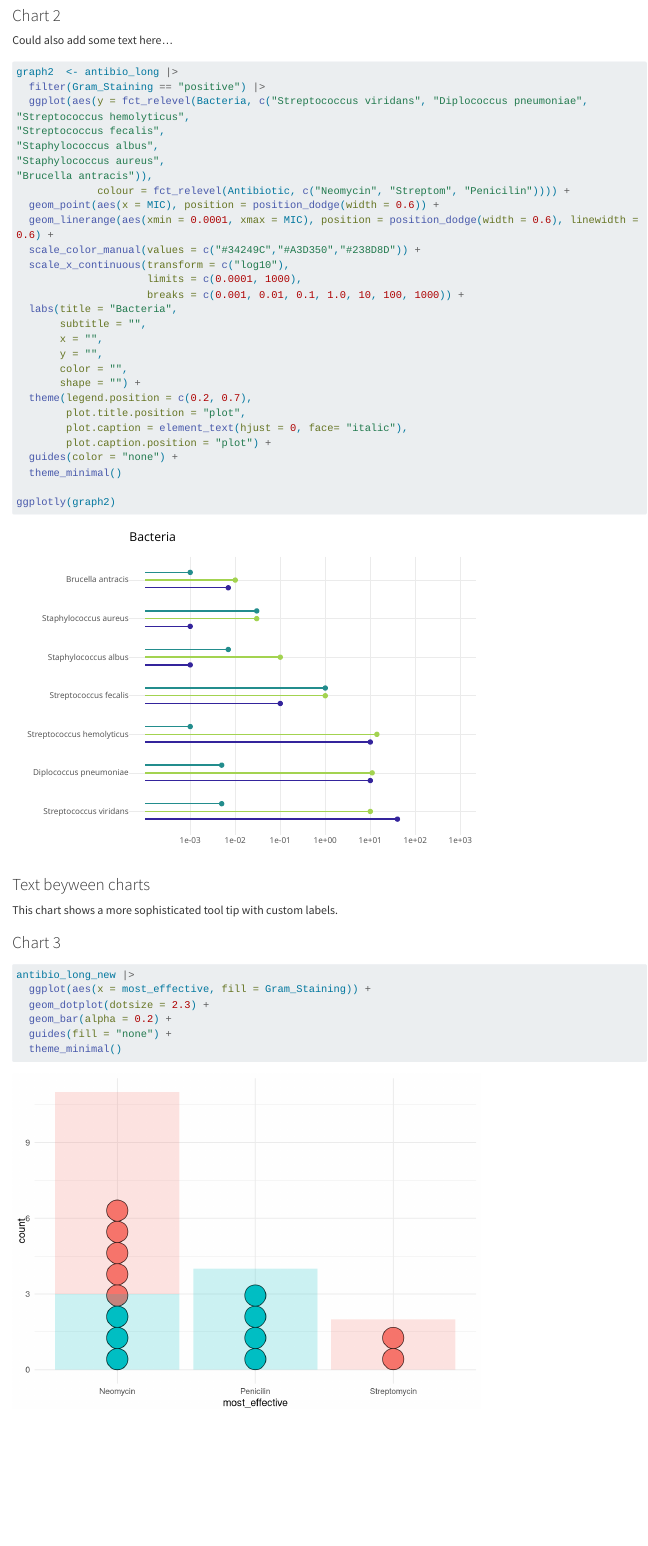
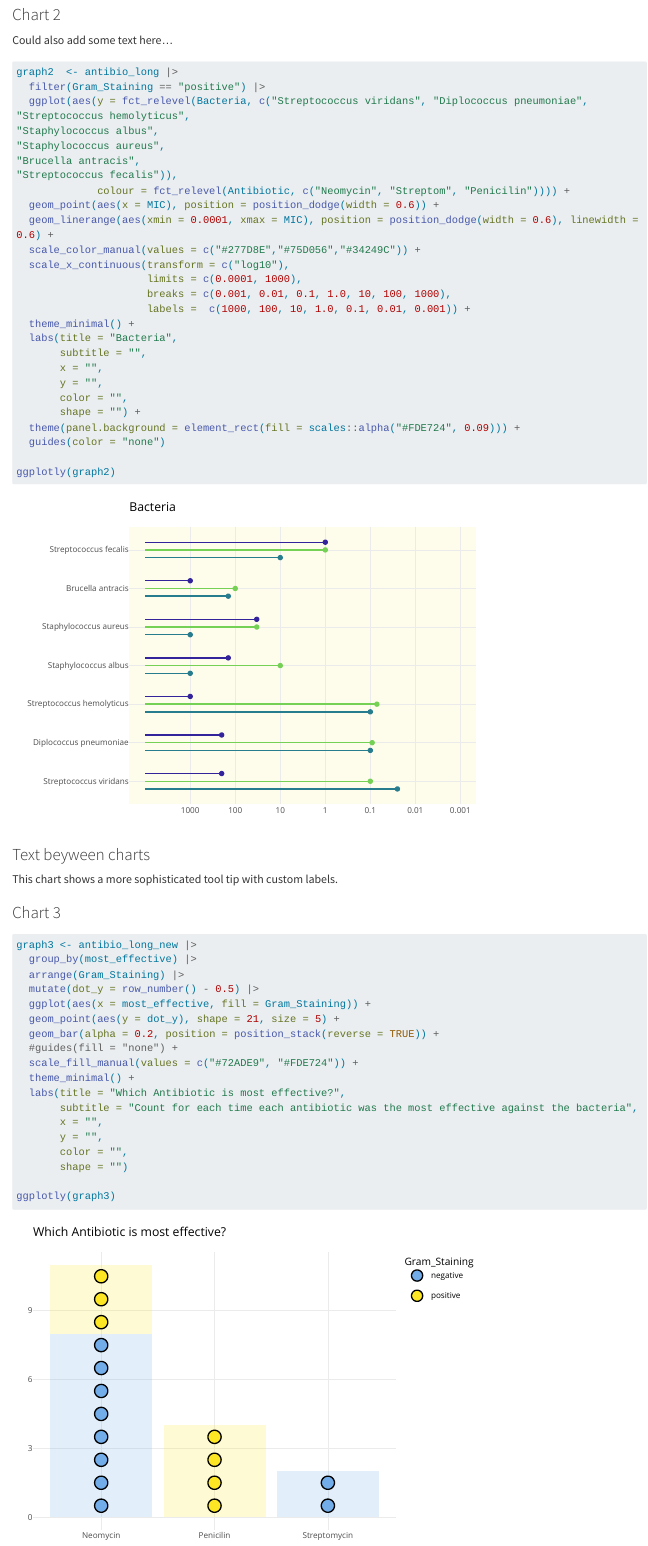
Before and after one commit to TLouise-Binnings/DataVizDesign5Bacteria, a Quarto document (Part-2-DT-5-Bacteria-Draft.qmd): the page in a window 1100 px wide, from 4820 px down before the commit and from 4250 px down after it, so that both start at the same text. Rendered offline with R 4.5, knitr and Pandoc in place of Quarto, with nearby package versions; long lines of code are wrapped.

Commit message:
colors improved

````diff
--- a/Part-2-DT-5-Bacteria-Draft.qmd
+++ b/Part-2-DT-5-Bacteria-Draft.qmd
@@ -165,29 +163,27 @@ graph2  <- antibio_long |>
   filter(Gram_Staining == "positive") |>
   ggplot(aes(y = fct_relevel(Bacteria, c("Streptococcus viridans", "Diplococcus pneumoniae",
 "Streptococcus hemolyticus",
-"Streptococcus fecalis",
 "Staphylococcus albus",
 "Staphylococcus aureus",
-"Brucella antracis")),
+"Brucella antracis",
+"Streptococcus fecalis")),
              colour = fct_relevel(Antibiotic, c("Neomycin", "Streptom", "Penicilin")))) +
   geom_point(aes(x = MIC), position = position_dodge(width = 0.6)) +
   geom_linerange(aes(xmin = 0.0001, xmax = MIC), position = position_dodge(width = 0.6), linewidth = 0.6) +
-  scale_color_manual(values = c("#34249C","#A3D350","#238D8D")) +
+  scale_color_manual(values = c("#277D8E","#75D056","#34249C")) +
   scale_x_continuous(transform = c("log10"),
                      limits = c(0.0001, 1000),
-                     breaks = c(0.001, 0.01, 0.1, 1.0, 10, 100, 1000)) +
+                     breaks = c(0.001, 0.01, 0.1, 1.0, 10, 100, 1000),
+                     labels =  c(1000, 100, 10, 1.0, 0.1, 0.01, 0.001)) +
+  theme_minimal() +
   labs(title = "Bacteria",
        subtitle = "",
        x = "",
        y = "",
        color = "",
        shape = "") +
-  theme(legend.position = c(0.2, 0.7),
-        plot.title.position = "plot",
-        plot.caption = element_text(hjust = 0, face= "italic"),
-        plot.caption.position = "plot") +
-  guides(color = "none") +
-  theme_minimal()
+  theme(panel.background = element_rect(fill = scales::alpha("#FDE724", 0.09))) +
+  guides(color = "none")
 
 ggplotly(graph2)
 
@@ -200,10 +196,22 @@ This chart shows a more sophisticated tool tip with custom labels.
 ### Chart 3
 
 ```{r}
-antibio_long_new |>
+graph3 <- antibio_long_new |>
+  group_by(most_effective) |>
+  arrange(Gram_Staining) |>
+  mutate(dot_y = row_number() - 0.5) |>
   ggplot(aes(x = most_effective, fill = Gram_Staining)) +
-  geom_dotplot(dotsize = 2.3) +
-  geom_bar(alpha = 0.2) +
-  guides(fill = "none") +
-  theme_minimal()
+  geom_point(aes(y = dot_y), shape = 21, size = 5) +
+  geom_bar(alpha = 0.2, position = position_stack(reverse = TRUE)) +
+  #guides(fill = "none") +
+  scale_fill_manual(values = c("#72ADE9", "#FDE724")) +
+  theme_minimal() +
+  labs(title = "Which Antibiotic is most effective?",
+       subtitle = "Count for each time each antibiotic was the most effective against the bacteria",
+       x = "",
+       y = "",
+       color = "",
+       shape = "")
+
+ggplotly(graph3)
 ```
````
Also changed, not shown: Part-2-DT-5-Bacteria-Draft.qmd (16 more changed lines), 1 other file.
